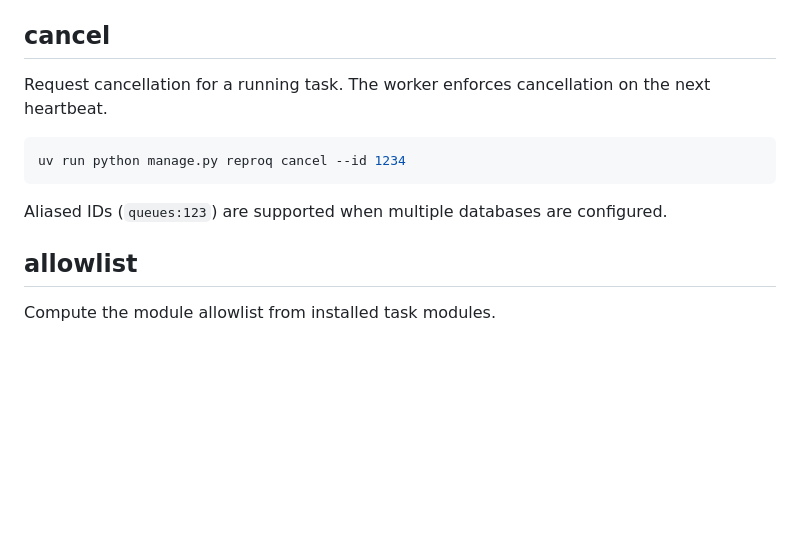
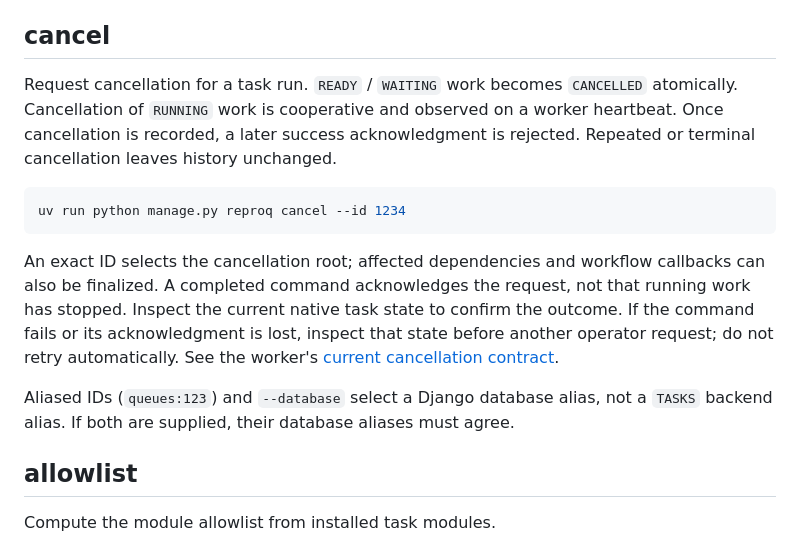
Before and after one commit to adpena/reproq-django, a Markdown page: docs/cli.md, the part around the change. GitHub-like rendering; blank space fills up the shorter version.

Commit message:
Clarify cancellation requests and confirmed outcomes

````diff
--- a/docs/cli.md
+++ b/docs/cli.md
@@ -200,13 +200,25 @@ uv run python manage.py reproq logs --id 1234 --show-path
 Aliased IDs (`queues:123`) are supported when multiple databases are configured.
 
 ## cancel
-Request cancellation for a running task. The worker enforces cancellation on the next heartbeat.
+Request cancellation for a task run. `READY` / `WAITING` work becomes `CANCELLED`
+atomically. Cancellation of `RUNNING` work is cooperative and observed on a worker
+heartbeat. Once cancellation is recorded, a later success acknowledgment is
+rejected.
+Repeated or terminal cancellation leaves history unchanged.
 
 ```bash
 uv run python manage.py reproq cancel --id 1234
 ```
 
-Aliased IDs (`queues:123`) are supported when multiple databases are configured.
+An exact ID selects the cancellation root; affected dependencies and workflow
+callbacks can also be finalized. A completed command acknowledges the request,
+not that running work has stopped. Inspect the current native task state to
+confirm the outcome. If the command fails or its acknowledgment is lost, inspect
+that state before another operator request; do not retry automatically. See the
+worker's [current cancellation contract](https://github.com/adpena/reproq-worker#cancel).
+
+Aliased IDs (`queues:123`) and `--database` select a Django database alias, not a
+`TASKS` backend alias. If both are supplied, their database aliases must agree.
 
 ## allowlist
 Compute the module allowlist from installed task modules.
````
